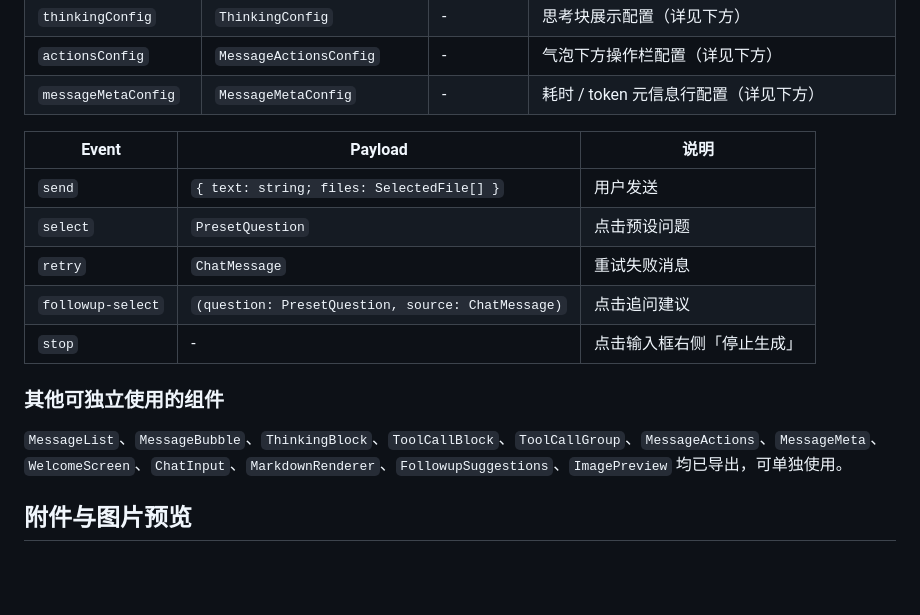
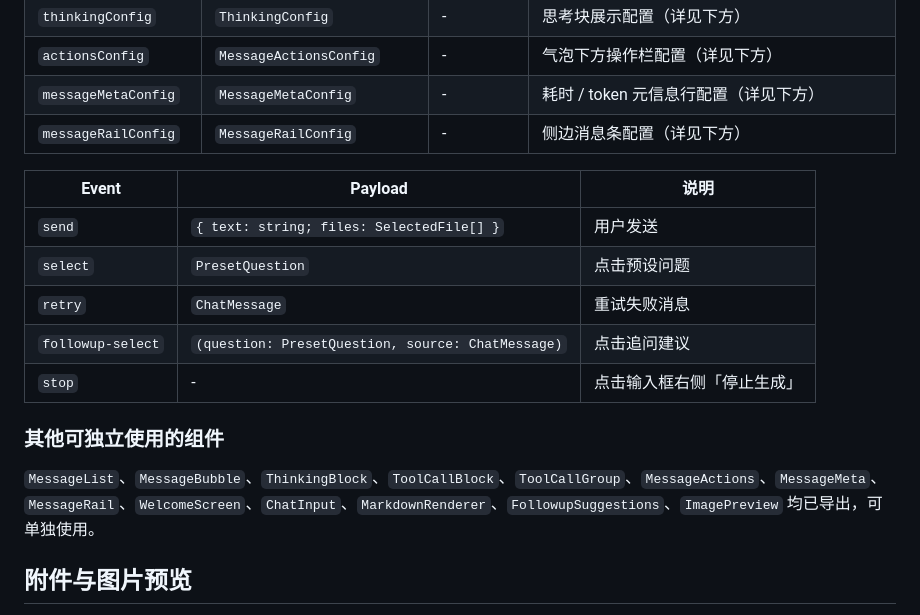
Before and after one commit to xz333221/zen-ai-chat-ui, a Markdown page: README.md, the part around one of its changes. GitHub-like rendering; blank space fills up the shorter version.

```diff
--- a/README.md
+++ b/README.md
@@ -252,6 +253,7 @@ assistant 消息的 `reasoning` 字段会渲染成一个独立的可折叠「思
 | `thinkingConfig`    | `ThinkingConfig`           | -          | 思考块展示配置（详见下方） |
 | `actionsConfig`     | `MessageActionsConfig`     | -          | 气泡下方操作栏配置（详见下方） |
 | `messageMetaConfig` | `MessageMetaConfig`        | -          | 耗时 / token 元信息行配置（详见下方） |
+| `messageRailConfig` | `MessageRailConfig`        | -          | 侧边消息条配置（详见下方） |
 
 | Event              | Payload                                                | 说明             |
 | ------------------ | ------------------------------------------------------ | ---------------- |
@@ -263,7 +265,7 @@ assistant 消息的 `reasoning` 字段会渲染成一个独立的可折叠「思
 
 ### 其他可独立使用的组件
 
-`MessageList`、`MessageBubble`、`ThinkingBlock`、`ToolCallBlock`、`ToolCallGroup`、`MessageActions`、`MessageMeta`、`WelcomeScreen`、`ChatInput`、`MarkdownRenderer`、`FollowupSuggestions`、`ImagePreview` 均已导出，可单独使用。
+`MessageList`、`MessageBubble`、`ThinkingBlock`、`ToolCallBlock`、`ToolCallGroup`、`MessageActions`、`MessageMeta`、`MessageRail`、`WelcomeScreen`、`ChatInput`、`MarkdownRenderer`、`FollowupSuggestions`、`ImagePreview` 均已导出，可单独使用。
 
 ## 附件与图片预览
 
```
Also changed, not shown: other parts of README.md (+67 -0 lines), docs/message-rail-dark.png (added), docs/message-rail-tip.png (added), docs/message-rail.png (added), 7 other files.
